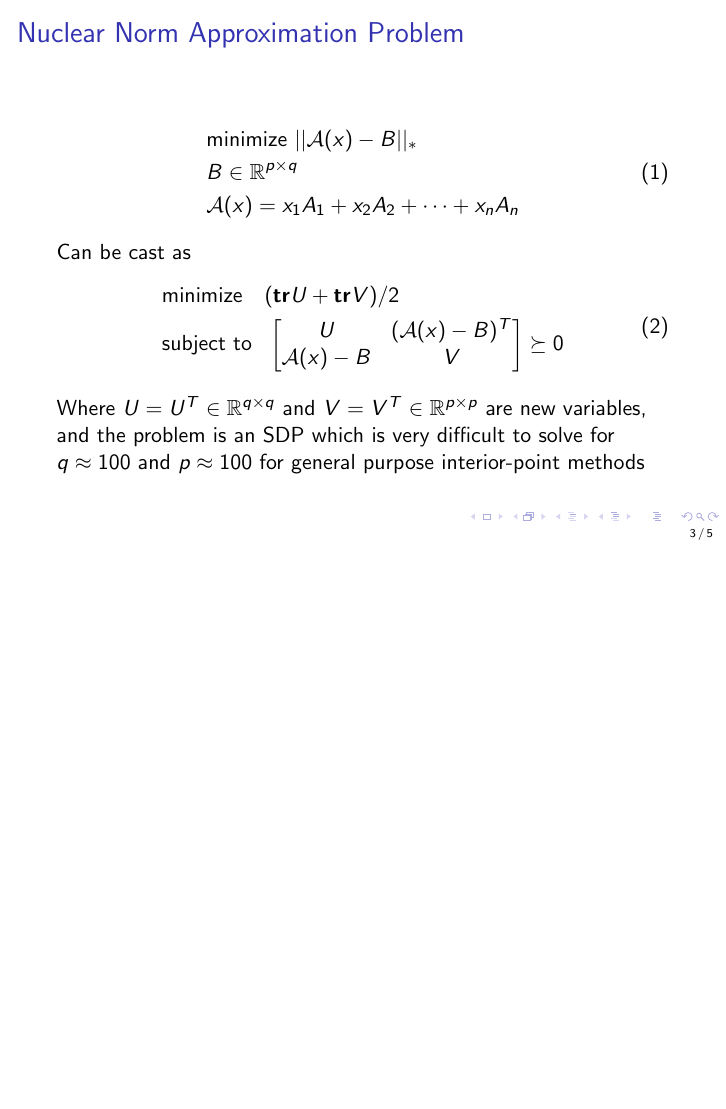
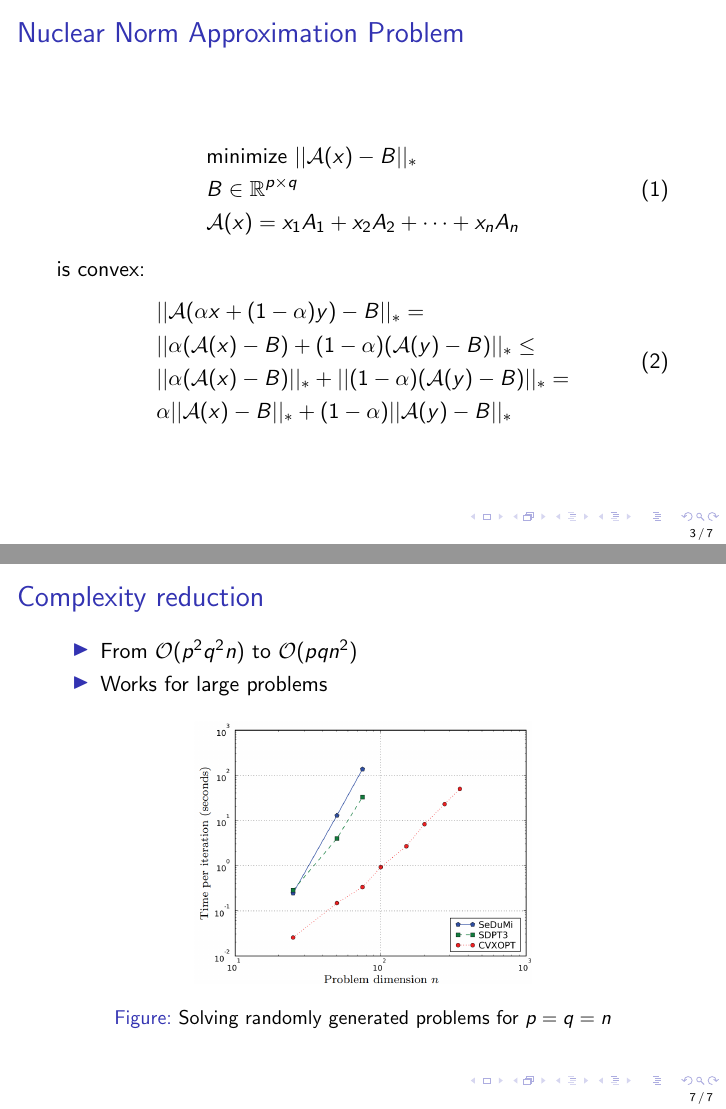
Before and after one commit to hellkvist/cvx_presentation, LaTeX slides (presentation.tex): page 3 of 5 before the commit and pages 3 and 7 of 7 after it, the two joined at a grey line, the shorter picture padded with empty space. Compiled offline with pdfLaTeX.

Commit message:
added slide for 'Complexity Reduction'

```diff
--- a/presentation.tex
+++ b/presentation.tex
@@ -40,6 +40,17 @@
 		&\mA(x) = x_1A_1+x_2A_2+\dots+x_nA_n
 	\end{split}
 	\end{equation}
+	is convex:
+	\begin{equation}
+	\begin{split}
+		&||\mA(\alpha x + (1 - \alpha)y) - B||_* = \\
+		&||\alpha(\mA(x) - B)+(1-\alpha)(\mA(y)-B)||_* \leq\\
+		&||\alpha(\mA(x) - B)||_*+||(1-\alpha)(\mA(y)-B)||_*=\\
+		&\alpha||\mA(x) - B||_*+(1-\alpha)||\mA(y)-B||_*
+	\end{split}
+	\end{equation}
+\end{frame}
+\begin{frame}{Nuclear Norm Approximation Problem}
 	Can be cast as
 	\begin{equation}
 	\begin{split}
@@ -50,7 +61,7 @@
 		\end{bmatrix} \succeq 0
 	\end{split}
 	\end{equation}
-	Where $ U = U^T \in \mathbb{R}^{q\times q}$ and $ V=V^T \in \mathbb{R}^{p \times p} $ are new variables, and the problem is an SDP which is very difficult to solve for $ q \approx 100 $ and $ p\approx 100 $ for general purpose interior-point methods
+	Where $ U = U^T \in \mathbb{R}^{q\times q}$ and $ V=V^T \in \mathbb{R}^{p \times p} $ are new variables, and the problem is an SDP which is very difficult to solve for $ q \approx 100 $ and $ p\approx 100 $ for general purpose interior-point methods where $ \mathcal{O}(p^2q^2n) $
 \end{frame}
 
 \begin{frame}{Custom Interior-Point Method}
@@ -101,4 +112,15 @@ where the inverses is ``simply'' defined as:
 \end{equation}
 and its adjoint $ \mathcal{L}_\text{adj}^{-1} $ in a similar fashion
 \end{frame}
+\begin{frame}{Complexity reduction}
+	\begin{itemize}
+		\item From $ \mathcal{O}(p^2q^2n) $ to $ \mathcal{O}(pqn^2) $
+		\item Works for large problems
+	\end{itemize}
+	 \begin{figure}[h]
+		\includegraphics[width=0.55\linewidth]{Fig_1}
+		\caption{Solving randomly generated problems for $p=q=n $}
+		\label{}
+	\end{figure}
+\end{frame}
 \end{document}
```
Also changed, not shown: Fig_1.PNG (added), 5 other files.
